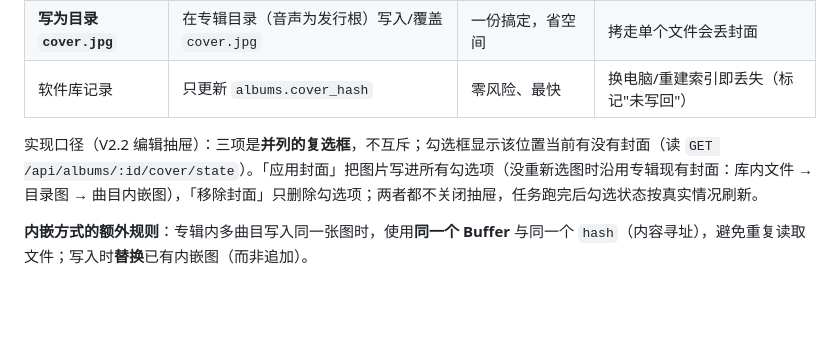
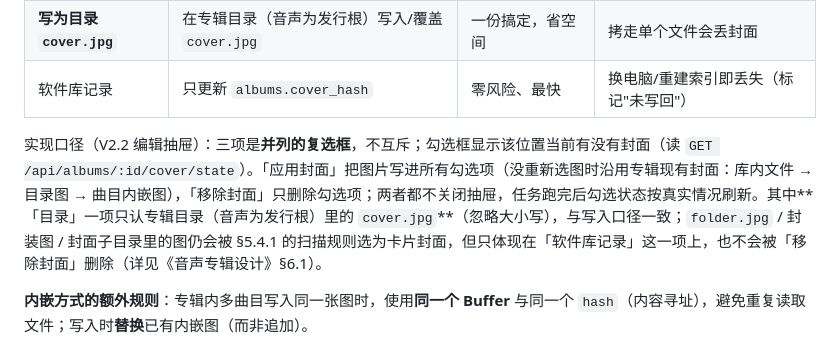
Before and after one commit to Metalinsh/Luna, a Markdown page: docs/产品设计文档.md, the part around the change. GitHub-like rendering; blank space fills up the shorter version.

```diff
--- a/docs/产品设计文档.md
+++ b/docs/产品设计文档.md
@@ -824,7 +824,7 @@ interface MetadataWriter {
 | **写为目录 `cover.jpg`** | 在专辑目录（音声为发行根）写入/覆盖 `cover.jpg` | 一份搞定，省空间 | 拷走单个文件会丢封面 |
 | 软件库记录 | 只更新 `albums.cover_hash` | 零风险、最快 | 换电脑/重建索引即丢失（标记"未写回"） |
 
-实现口径（V2.2 编辑抽屉）：三项是**并列的复选框**，不互斥；勾选框显示该位置当前有没有封面（读 `GET /api/albums/:id/cover/state`）。「应用封面」把图片写进所有勾选项（没重新选图时沿用专辑现有封面：库内文件 → 目录图 → 曲目内嵌图），「移除封面」只删除勾选项；两者都不关闭抽屉，任务跑完后勾选状态按真实情况刷新。
+实现口径（V2.2 编辑抽屉）：三项是**并列的复选框**，不互斥；勾选框显示该位置当前有没有封面（读 `GET /api/albums/:id/cover/state`）。「应用封面」把图片写进所有勾选项（没重新选图时沿用专辑现有封面：库内文件 → 目录图 → 曲目内嵌图），「移除封面」只删除勾选项；两者都不关闭抽屉，任务跑完后勾选状态按真实情况刷新。其中**「目录」一项只认专辑目录（音声为发行根）里的 `cover.jpg`**（忽略大小写），与写入口径一致；`folder.jpg` / 封装图 / 封面子目录里的图仍会被 §5.4.1 的扫描规则选为卡片封面，但只体现在「软件库记录」这一项上，也不会被「移除封面」删除（详见《音声专辑设计》§6.1）。
 
 **内嵌方式的额外规则**：专辑内多曲目写入同一张图时，使用**同一个 Buffer** 与同一个 `hash`（内容寻址），避免重复读取文件；写入时**替换**已有内嵌图（而非追加）。
 
```
Also changed, not shown: docs/音声专辑设计.md (+6 -4 lines).
